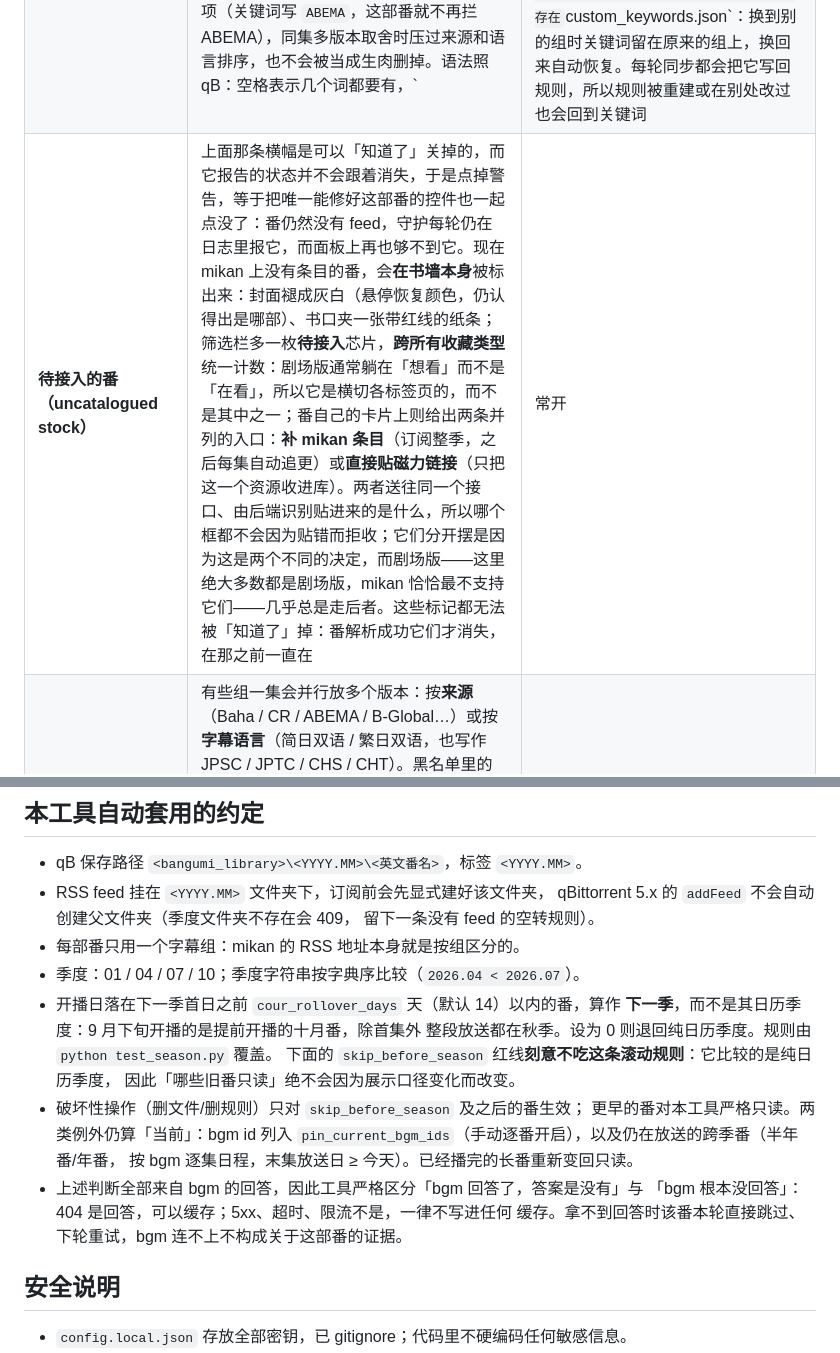
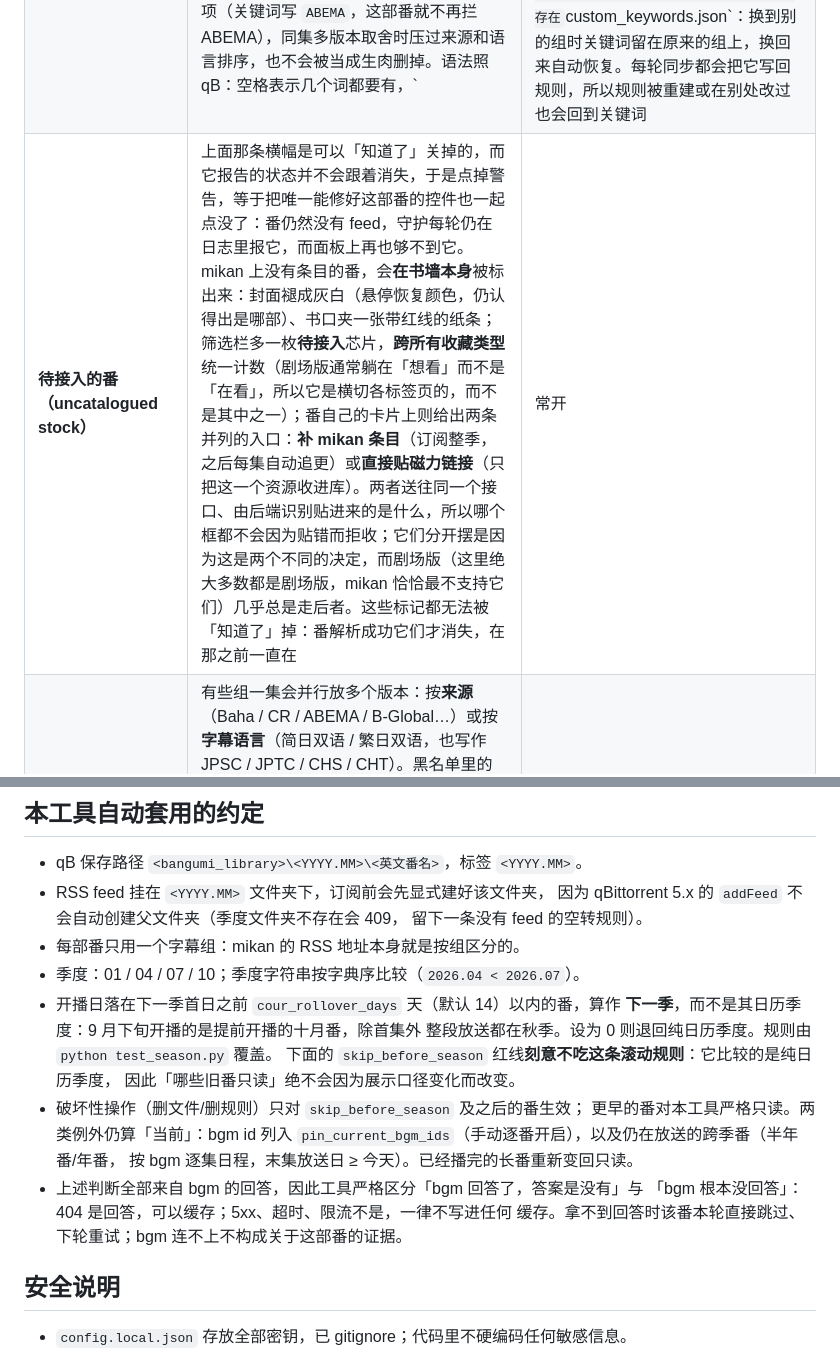
Before and after one commit to Americium3/anime-rss-auto, a Markdown page: README.zh-CN.md, 2 parts joined by grey strips. Rendered like a GitHub page.

```diff
--- a/README.zh-CN.md
+++ b/README.zh-CN.md
@@ -38,7 +38,7 @@ Jellyfin 建库、看过状态回写——全部自动完成。或者只标成**
 | **换源（replace source）** | 手动接入过的番，卡片上会留一个框，列出现在持有的版本，并带同样的 mikan 链接和磁力两个输入框。提交前会二次确认，新来源被接受之后才把旧版本连文件和镜像链接一起从 qB 删掉，所以贴错链接不会让这部番变成空的 | |
 | **切换字幕组（group switch）** | 卡片上的字幕组下拉按该番自己的 mikan 页面给每个组命名，因为同一个 subgroup id 在不同番组页下可能是不同的组（#203 在这一页是桜都字幕组，在优先级表里却是 Skymoon）。切换会删掉旧组已下的文件、把规则指向新 feed，并把 `mustContain` 设成该组每集只发一次的那个简体中文标签（内封优先于内嵌），所以一集发三个版本的组也只会下一份 | |
 | **关键词（keyword）** | 卡片上有一个关键词框，针对这部番当前跟的字幕组。只下载该组标题命中关键词的分集，而且优先级高于所有自动取舍：它替换规则的 `mustContain`（组过滤词、中文字幕白名单、每集一个标签），摘掉 `mustNotContain` 里会把它要的版本拒掉的项（关键词写 `ABEMA`，这部番就不再拦 ABEMA），同集多版本取舍时压过来源和语言排序，也不会被当成生肉删掉。语法照 qB：空格表示几个词都要有，`|` 表示任一，`*` `?` 是通配符，从标题里照抄的方括号会当成分隔符。输入时会预览该组 feed，逐条标出取不取，并说明覆盖几集、有几集会下两份。保存后立刻改写规则，并把之前下过又被删掉的命中分集补抓回来（qB 不会重读已标为已读的条目）；同一集的其他版本要等关键词那份下完才删。关键词按番、按组存在 `custom_keywords.json`：换到别的组时关键词留在原来的组上，换回来自动恢复。每轮同步都会把它写回规则，所以规则被重建或在别处改过也会回到关键词 | |
-| **待接入的番（uncatalogued stock）** | 上面那条横幅是可以「知道了」关掉的，而它报告的状态并不会跟着消失，于是点掉警告，等于把唯一能修好这部番的控件也一起点没了：番仍然没有 feed，守护每轮仍在日志里报它，而面板上再也够不到它。现在 mikan 上没有条目的番，会**在书墙本身**被标出来：封面褪成灰白（悬停恢复颜色，仍认得出是哪部）、书口夹一张带红线的纸条；筛选栏多一枚**待接入**芯片，**跨所有收藏类型**统一计数：剧场版通常躺在「想看」而不是「在看」，所以它是横切各标签页的，而不是其中之一；番自己的卡片上则给出两条并列的入口：**补 mikan 条目**（订阅整季，之后每集自动追更）或**直接贴磁力链接**（只把这一个资源收进库）。两者送往同一个接口、由后端识别贴进来的是什么，所以哪个框都不会因为贴错而拒收；它们分开摆是因为这是两个不同的决定，而剧场版——这里绝大多数都是剧场版，mikan 恰恰最不支持它们——几乎总是走后者。这些标记都无法被「知道了」掉：番解析成功它们才消失，在那之前一直在 | 常开 |
+| **待接入的番（uncatalogued stock）** | 上面那条横幅是可以「知道了」关掉的，而它报告的状态并不会跟着消失，于是点掉警告，等于把唯一能修好这部番的控件也一起点没了：番仍然没有 feed，守护每轮仍在日志里报它，而面板上再也够不到它。mikan 上没有条目的番，会**在书墙本身**被标出来：封面褪成灰白（悬停恢复颜色，仍认得出是哪部）、书口夹一张带红线的纸条；筛选栏多一枚**待接入**芯片，**跨所有收藏类型**统一计数（剧场版通常躺在「想看」而不是「在看」，所以它是横切各标签页的，而不是其中之一）；番自己的卡片上则给出两条并列的入口：**补 mikan 条目**（订阅整季，之后每集自动追更）或**直接贴磁力链接**（只把这一个资源收进库）。两者送往同一个接口、由后端识别贴进来的是什么，所以哪个框都不会因为贴错而拒收；它们分开摆是因为这是两个不同的决定，而剧场版（这里绝大多数都是剧场版，mikan 恰恰最不支持它们）几乎总是走后者。这些标记都无法被「知道了」掉：番解析成功它们才消失，在那之前一直在 | 常开 |
 | **同组多版本取舍** | 有些组一集会并行放多个版本：按**来源**（Baha / CR / ABEMA / B-Global…）或按**字幕语言**（简日双语 / 繁日双语，也写作 JPSC / JPTC / CHS / CHT）。黑名单里的源（ABEMA、B-Global）写进每条规则的 `mustNotContain`，在 feed 层直接拒、永不下载；同一集若同时下到多个版本，下载后只保留最优先的一个、删掉其余（含文件）。取舍按维度字典序（先源、后语言、末修正版：Baha ＞ CR，简 ＞ 繁，原始版 ＞ V2/V3）。语言维度是**每档一组同义标记**，CJK（简/繁）和拉丁缩写（SC/TC/CHS/CHT/GB/BIG5，含 JPSC/JPTC 这种粘连写法）都能认，又不会误伤 disc/watch 之类词中段。修正版是最低优先级的 tiebreaker：同一集若既有原始版又补发了 `[V2]`/`04v2`，保留你已下好的原始版、删掉后来补发的修正版；孤零零的 V2（没有兄弟版本）绝不误删。无标签的种子不误伤，仅对分界季度之后的番生效。可单独跑 `python anime_rss.py dedup [--dry-run]` | `prefer_variant_enabled` / `source_blacklist` / `source_priority` / `lang_priority` |
 | **防生肉误抓** | 兜底字幕组（不在 `group_priority`、无自定义过滤词）原本 `mustContain` 为空 = feed 里啥都收，会抓到 mikan 交叉发布的无中文字幕流媒体生肉（如带该番英文译名的 Netflix 双语版）。两道防线：这类组的新规则要求标题含中文字幕标记（`cjk_sub_required`，单个 `\|`-或串，feed 层拒生肉，`CR` 与 `Baha` 也在白名单内，因为 Crunchyroll 与巴哈姆特动画疯版都带官方中文字幕（CR 内封简繁、Baha 内嵌繁中）、标题只标平台不标语言，避免「只搬运这些平台」的番被整条误挡；无中文翻译的 ABEMA/B-Global 仍由 `source_blacklist` 排除），且任何下载到的、名字命中生肉平台标记（`hard_reject_tags`，如 `NF WEB-DL`）的种子无条件删除、不受「唯一版本」保护。白名单扩充后，存量兜底规则会在下一轮自动原地升级（按前缀识别旧版默认串，组自定义过滤词绝不误改）。两者都守季度分界红线；且订了 mikan 生肉桶的番整番豁免（`raw_subgroup_ids`，mikan 把所有无标记投稿归到同一个全站组 id 202，组名就叫「生肉/不明字幕」）：规则指到那里就是点名要生肉，硬套这两道防线等于每轮把点名要的那一集下下来再删掉，永远如此，而且只在日志里说一声 | `cjk_sub_required` / `hard_reject_tags` / `raw_subgroup_ids` |
 | **拒绝合集包** | 追完的番的 feed 里冒出整季合集（如 LoliHouse 完结后补发的 `[01-12]`）会和已有单集完全重复。每轮 sync 把名字像合集包的种子（方括号里的集数区间，或带合集/Batch 字样）连文件一起删掉。旧番和你手动粘贴的包不动 | `reject_batch_packs` |
@@ -160,7 +160,7 @@ bgm token：用 365 天个人令牌（`bgm_access_token`），或用可自动续
 
 - qB 保存路径 `<bangumi_library>\<YYYY.MM>\<英文番名>`，标签 `<YYYY.MM>`。
 - RSS feed 挂在 `<YYYY.MM>` 文件夹下，订阅前会先显式建好该文件夹，
-  qBittorrent 5.x 的 `addFeed` 不会自动创建父文件夹（季度文件夹不存在会 409，
+  因为 qBittorrent 5.x 的 `addFeed` 不会自动创建父文件夹（季度文件夹不存在会 409，
   留下一条没有 feed 的空转规则）。
 - 每部番只用一个字幕组：mikan 的 RSS 地址本身就是按组区分的。
 - 季度：01 / 04 / 07 / 10；季度字符串按字典序比较（`2026.04 < 2026.07`）。
@@ -175,7 +175,7 @@ bgm token：用 365 天个人令牌（`bgm_access_token`），或用可自动续
   按 bgm 逐集日程，末集放送日 ≥ 今天）。已经播完的长番重新变回只读。
 - 上述判断全部来自 bgm 的回答，因此工具严格区分「bgm 回答了，答案是没有」与
   「bgm 根本没回答」：404 是回答，可以缓存；5xx、超时、限流不是，一律不写进任何
-  缓存。拿不到回答时该番本轮直接跳过、下轮重试，bgm 连不上不构成关于这部番的证据。
+  缓存。拿不到回答时该番本轮直接跳过、下轮重试；bgm 连不上不构成关于这部番的证据。
 
 ## 安全说明
 
```
Also changed, not shown: other parts of README.zh-CN.md (+10 -10 lines), README.md (+18 -18 lines).
